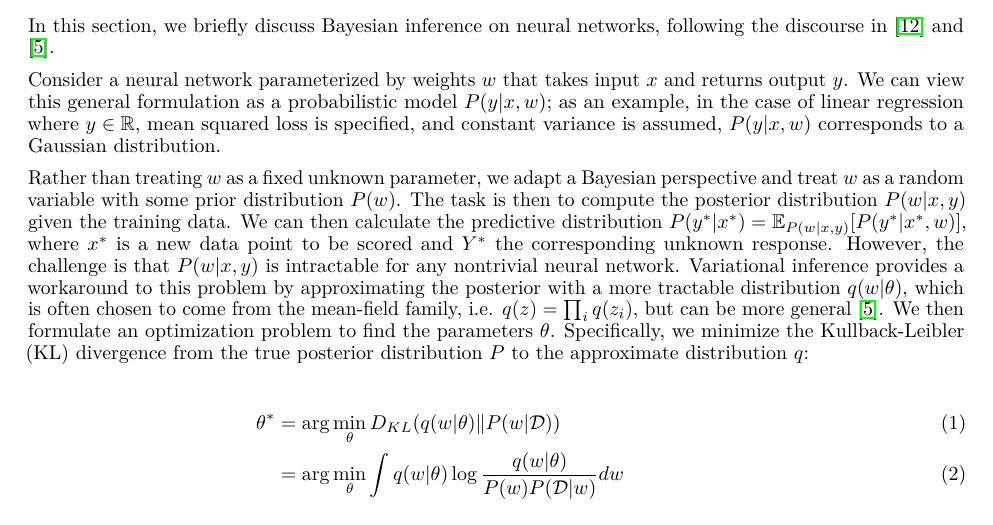
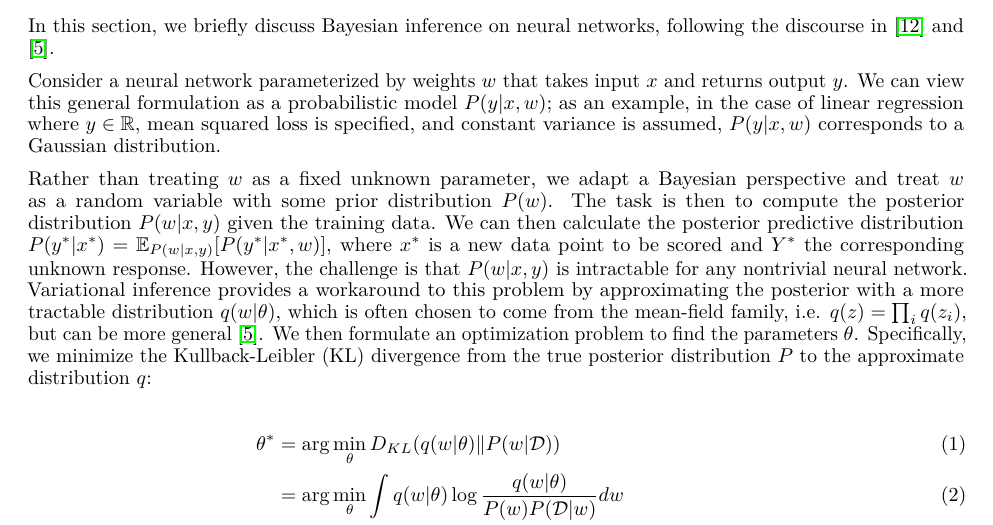
Before and after one commit to casact/rp-bnn-claims, a LaTeX paper (manuscript/template.tex): part of page 3 of 12, cut so that both start at the same text. Compiled offline with pdfLaTeX.

Commit message:
posterior predictive distribution

```diff
--- a/manuscript/template.tex
+++ b/manuscript/template.tex
@@ -208,7 +208,7 @@ $P(y|x, w)$ corresponds to a Gaussian distribution.
 Rather than treating $w$ as a fixed unknown parameter, we adapt a Bayesian
 perspective and treat $w$ as a random variable with some prior distribution
 $P(w)$. The task is then to compute the posterior distribution $P(w|x, y)$ given
-the training data. We can then calculate the predictive distribution
+the training data. We can then calculate the posterior predictive distribution
 $P(y^*|x^*) = \mathbb{E}_{P(w|x, y)}[P(y^*|x^*, w)]$, where $x^*$ is a new data
 point to be scored and $Y^*$ the corresponding unknown response. However, the
 challenge is that $P(w|x, y)$ is intractable for any nontrivial neural network.
```
